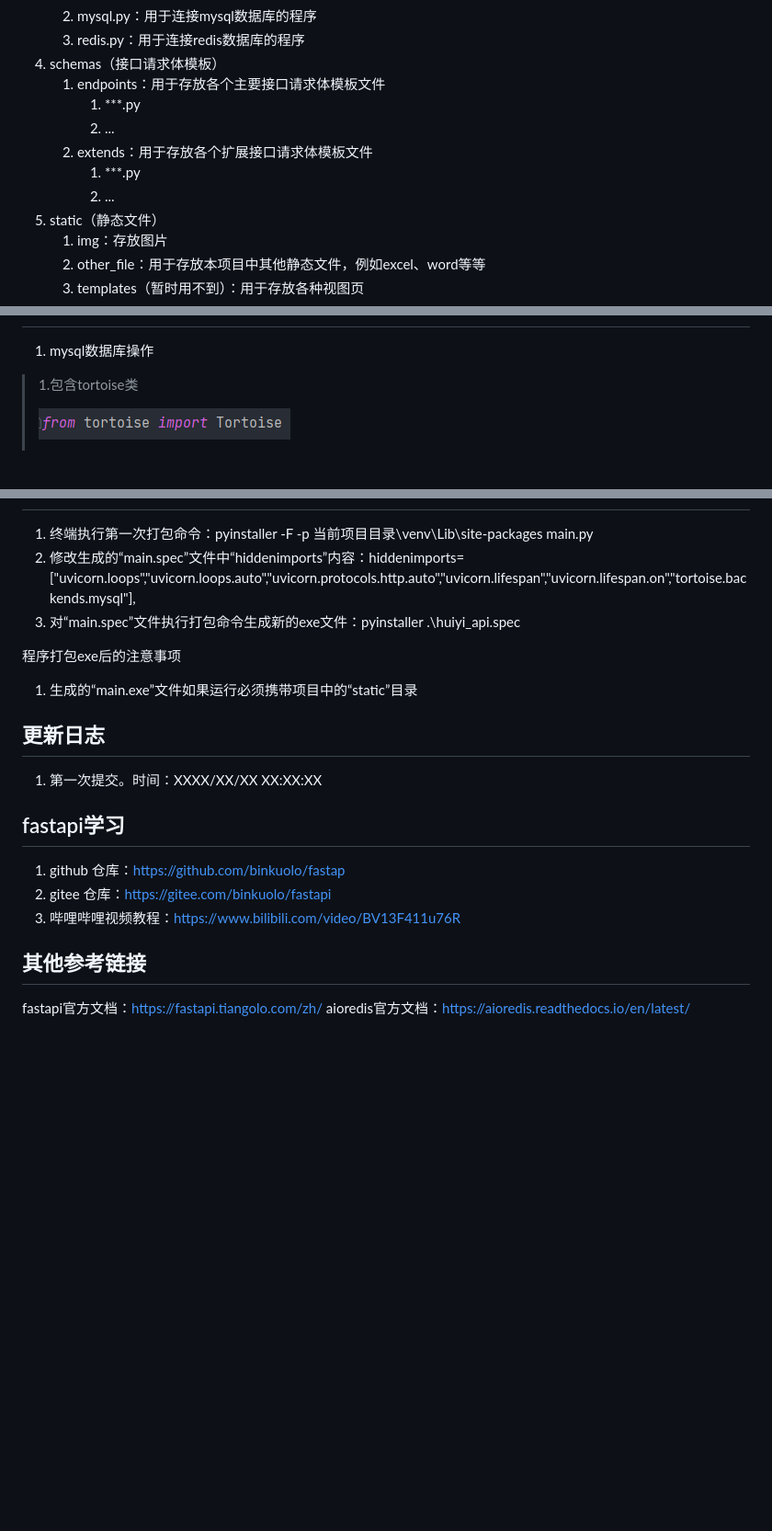
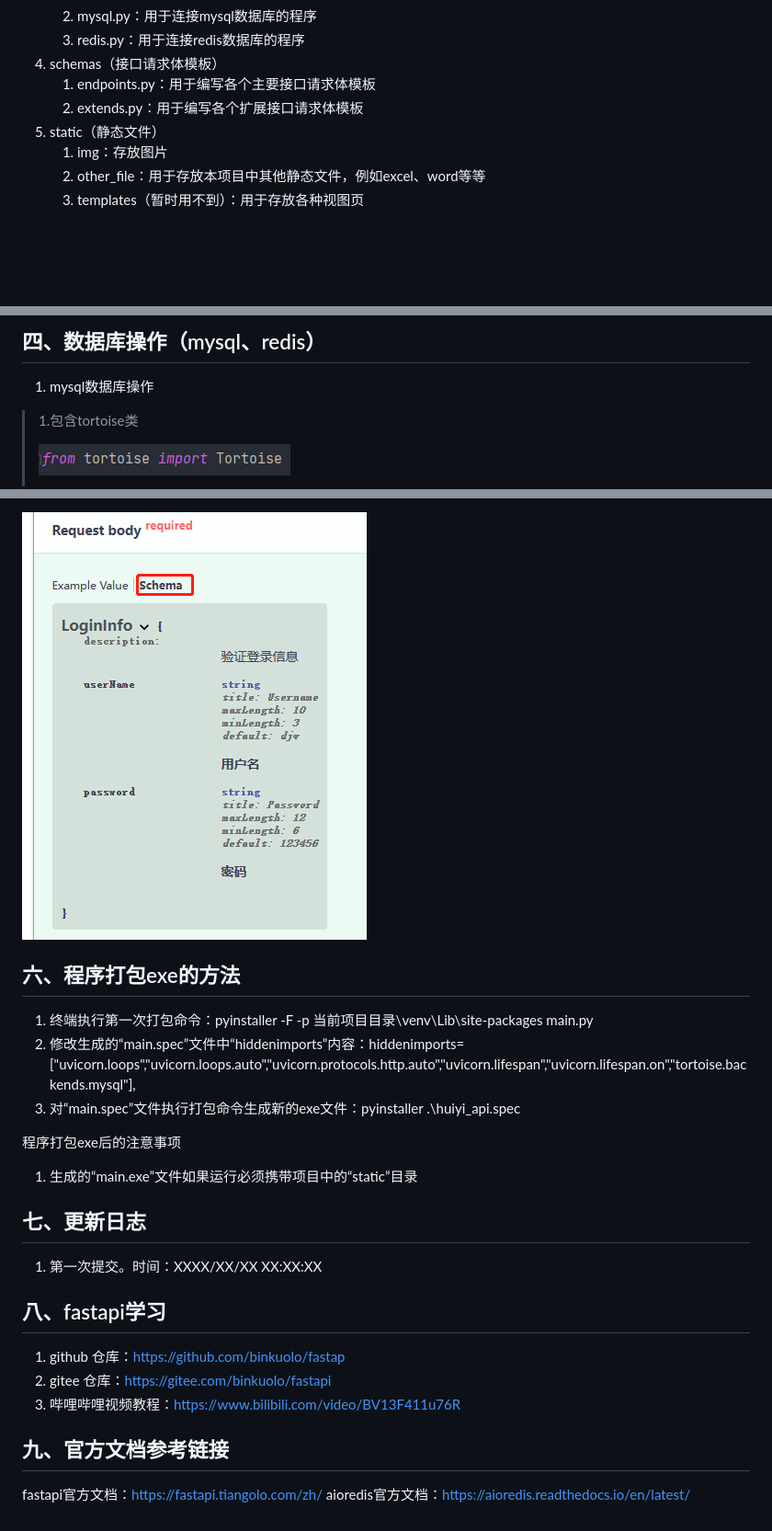
Before and after one commit to JivenDou/fastapi_program, a Markdown page: README.md, 3 parts joined by grey strips. Shown: that part at 92% size. Drawn GitHub-style; pictures changed too: static/img/img_16.png (added); blank space fills up the shorter version.

```diff
--- a/README.md
+++ b/README.md
@@ -41,12 +44,8 @@
    2. <font color=＃90EE90>mysql.py</font>：用于连接mysql数据库的程序
    3. <font color=＃90EE90>redis.py</font>：用于连接redis数据库的程序
 4. <font color=Red>schemas（接口请求体模板）</font>
-   1. <font color=＃1E90FF>endpoints</font>：用于存放各个主要接口请求体模板文件
-      1. <font color=＃90EE90>***.py
-      2. ...</font>
-   2. <font color=＃1E90FF>extends</font>：用于存放各个扩展接口请求体模板文件
-      1. <font color=＃90EE90>***.py
-      2. ...</font>
+   1. <font color=＃90EE90>endpoints.py</font>：用于编写各个主要接口请求体模板
+   2. <font color=＃90EE90>extends.py</font>：用于编写各个扩展接口请求体模板
 5. <font color=Red>static（静态文件）</font>
    1. img：存放图片
    2. other_file：用于存放本项目中其他静态文件，例如excel、word等等
@@ -62,3 +76,4 @@
+## 四、数据库操作（mysql、redis）
 1. mysql数据库操作
 > 1.包含tortoise类
 >
@@ -92,3 +151,7 @@
+![img_3.png](static/img/img_16.png)
+
+## 六、程序打包exe的方法
+
 1. 终端执行第一次打包命令：pyinstaller -F -p 当前项目目录\venv\Lib\site-packages main.py
 2. 修改生成的“main.spec”文件中“hiddenimports”内容：hiddenimports=["uvicorn.loops","uvicorn.loops.auto","uvicorn.protocols.http.auto","uvicorn.lifespan","uvicorn.lifespan.on","tortoise.backends.mysql"],
 3. 对“main.spec”文件执行打包命令生成新的exe文件：pyinstaller .\huiyi_api.spec
@@ -96,14 +159,14 @@
 程序打包exe后的注意事项
 1. 生成的“main.exe”文件如果运行必须携带项目中的“static”目录
 
-## 更新日志
+## 七、更新日志
 1. 第一次提交。时间：XXXX/XX/XX XX:XX:XX
 
-## fastapi学习
+## 八、fastapi学习
 1. github 仓库：https://github.com/binkuolo/fastap
 2. gitee 仓库：https://gitee.com/binkuolo/fastapi
 3. 哔哩哔哩视频教程：https://www.bilibili.com/video/BV13F411u76R
 
-## 其他参考链接
+## 九、官方文档参考链接
 fastapi官方文档：https://fastapi.tiangolo.com/zh/
 aioredis官方文档：https://aioredis.readthedocs.io/en/latest/
```
Also changed, not shown: other parts of README.md (+81 -19 lines), static/img/img_13.png (added), static/img/img_14.png (added), static/img/img_15.png (added), static/img/img_17.png (added), 11 other files.
